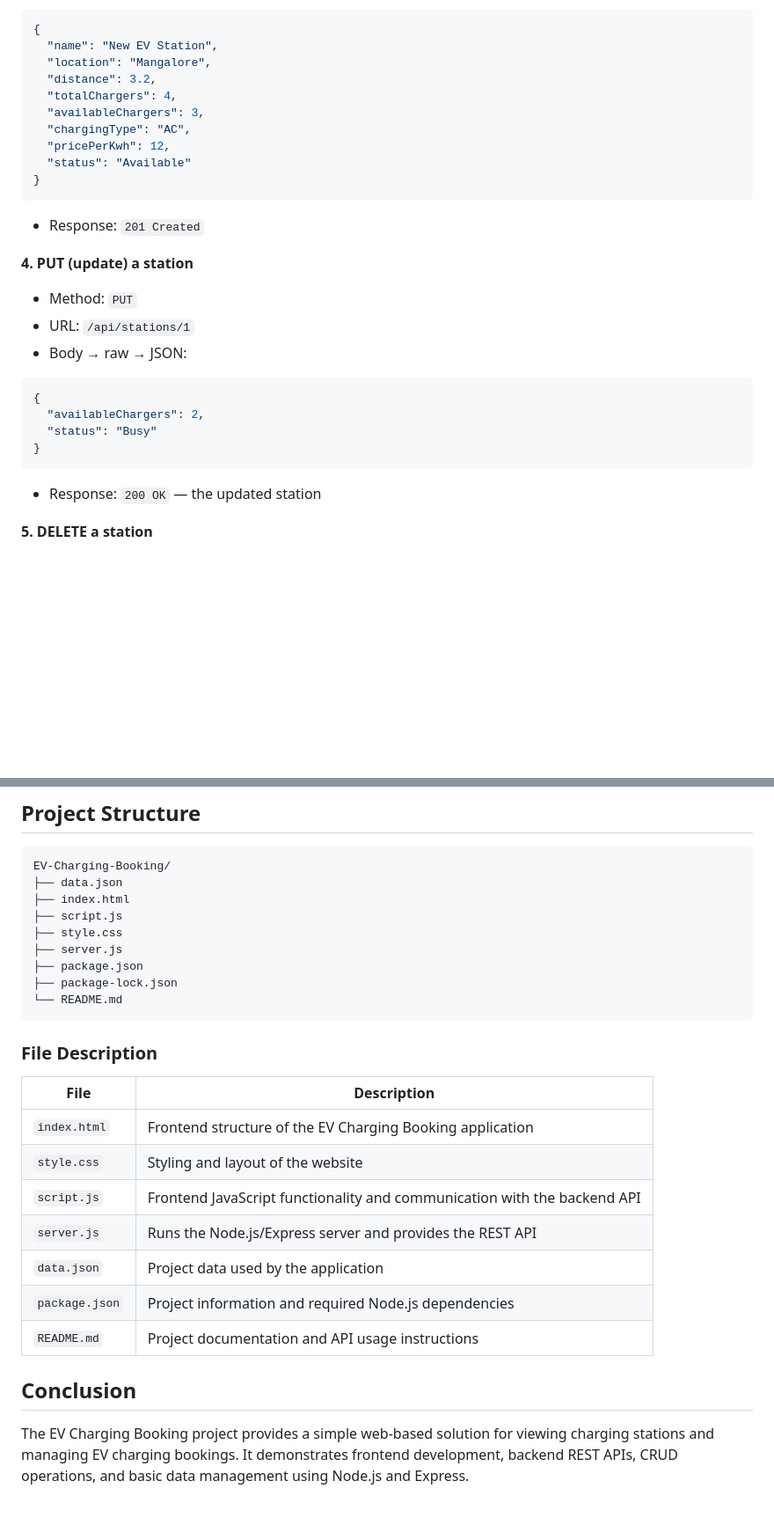
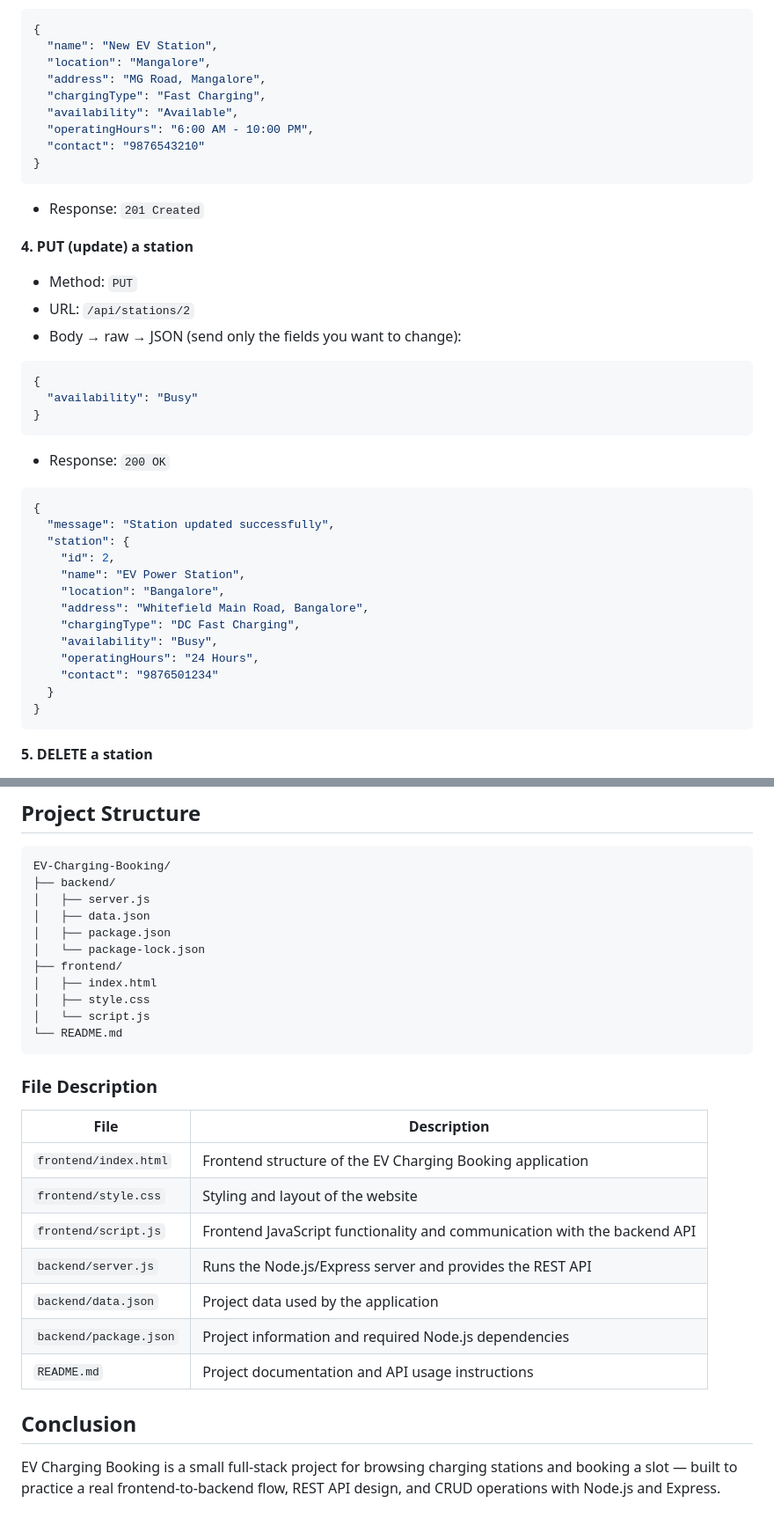
Before and after one commit to konkanshenonikk-lab/EV-Charging-Booking, a Markdown page: README.md, 2 parts joined by grey strips. Shown at 88% size. GitHub-like rendering; blank space fills up the shorter version.

````diff
--- a/README.md
+++ b/README.md
@@ -113,12 +116,11 @@ Base URL: `http://localhost:3000`
 {
   "name": "New EV Station",
   "location": "Mangalore",
-  "distance": 3.2,
-  "totalChargers": 4,
-  "availableChargers": 3,
-  "chargingType": "AC",
-  "pricePerKwh": 12,
-  "status": "Available"
+  "address": "MG Road, Mangalore",
+  "chargingType": "Fast Charging",
+  "availability": "Available",
+  "operatingHours": "6:00 AM - 10:00 PM",
+  "contact": "9876543210"
 }
 ```
 
@@ -126,17 +128,32 @@ Base URL: `http://localhost:3000`
 
 **4. PUT (update) a station**
 - Method: `PUT`
-- URL: `/api/stations/1`
-- Body → raw → JSON:
+- URL: `/api/stations/2`
+- Body → raw → JSON (send only the fields you want to change):
 
 ```json
 {
-  "availableChargers": 2,
-  "status": "Busy"
+  "availability": "Busy"
 }
 ```
 
-- Response: `200 OK` — the updated station
+- Response: `200 OK`
+
+```json
+{
+  "message": "Station updated successfully",
+  "station": {
+    "id": 2,
+    "name": "EV Power Station",
+    "location": "Bangalore",
+    "address": "Whitefield Main Road, Bangalore",
+    "chargingType": "DC Fast Charging",
+    "availability": "Busy",
+    "operatingHours": "24 Hours",
+    "contact": "9876501234"
+  }
+}
+```
 
 **5. DELETE a station**
 - Method: `DELETE`
@@ -210,13 +320,15 @@ Base URL: `http://localhost:3000`
 
 ```
 EV-Charging-Booking/
-├── data.json
-├── index.html
-├── script.js
-├── style.css
-├── server.js
-├── package.json
-├── package-lock.json
+├── backend/
+│   ├── server.js
+│   ├── data.json
+│   ├── package.json
+│   └── package-lock.json
+├── frontend/
+│   ├── index.html
+│   ├── style.css
+│   └── script.js
 └── README.md
 ```
 
@@ -224,14 +336,14 @@ EV-Charging-Booking/
 
 | File | Description |
 |------|--------------|
-| `index.html` | Frontend structure of the EV Charging Booking application |
-| `style.css` | Styling and layout of the website |
-| `script.js` | Frontend JavaScript functionality and communication with the backend API |
-| `server.js` | Runs the Node.js/Express server and provides the REST API |
-| `data.json` | Project data used by the application |
-| `package.json` | Project information and required Node.js dependencies |
+| `frontend/index.html` | Frontend structure of the EV Charging Booking application |
+| `frontend/style.css` | Styling and layout of the website |
+| `frontend/script.js` | Frontend JavaScript functionality and communication with the backend API |
+| `backend/server.js` | Runs the Node.js/Express server and provides the REST API |
+| `backend/data.json` | Project data used by the application |
+| `backend/package.json` | Project information and required Node.js dependencies |
 | `README.md` | Project documentation and API usage instructions |
 
 ## Conclusion
 
-The EV Charging Booking project provides a simple web-based solution for viewing charging stations and managing EV charging bookings. It demonstrates frontend development, backend REST APIs, CRUD operations, and basic data management using Node.js and Express.
+EV Charging Booking is a small full-stack project for browsing charging stations and booking a slot — built to practice a real frontend-to-backend flow, REST API design, and CRUD operations with Node.js and Express.
````
Also changed, not shown: other parts of README.md (+122 -26 lines).
